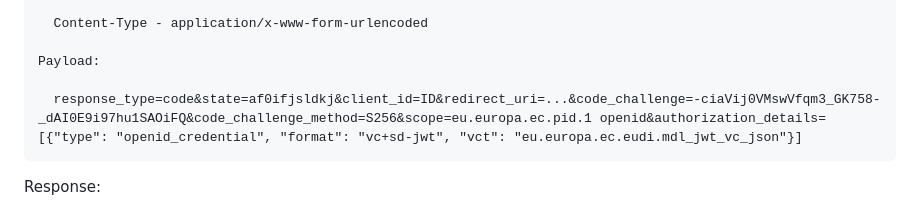
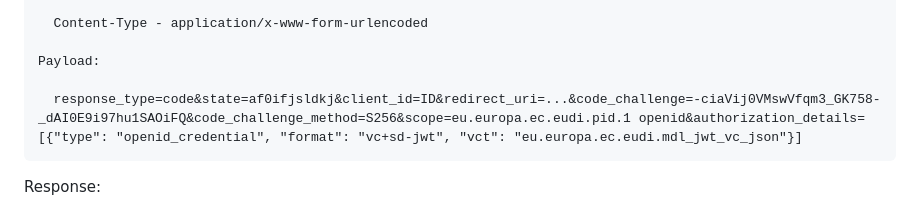
Before and after one commit to eu-digital-identity-wallet/eudi-srv-web-issuing-eudiw-py, a Markdown page: api_docs/authorization.md, the part around the change. Drawn GitHub-style.

```diff
--- a/api_docs/authorization.md
+++ b/api_docs/authorization.md
@@ -32,7 +32,7 @@ The following parameters are supported:
 
     Payload:
 
-      response_type=code&state=af0ifjsldkj&client_id=ID&redirect_uri=...&code_challenge=-ciaVij0VMswVfqm3_GK758-_dAI0E9i97hu1SAOiFQ&code_challenge_method=S256&scope=eu.europa.ec.pid.1 openid&authorization_details=[{"type": "openid_credential", "format": "vc+sd-jwt", "vct": "eu.europa.ec.eudi.mdl_jwt_vc_json"}]
+      response_type=code&state=af0ifjsldkj&client_id=ID&redirect_uri=...&code_challenge=-ciaVij0VMswVfqm3_GK758-_dAI0E9i97hu1SAOiFQ&code_challenge_method=S256&scope=eu.europa.ec.eudi.pid.1 openid&authorization_details=[{"type": "openid_credential", "format": "vc+sd-jwt", "vct": "eu.europa.ec.eudi.mdl_jwt_vc_json"}]
 
 
 Response:
```
